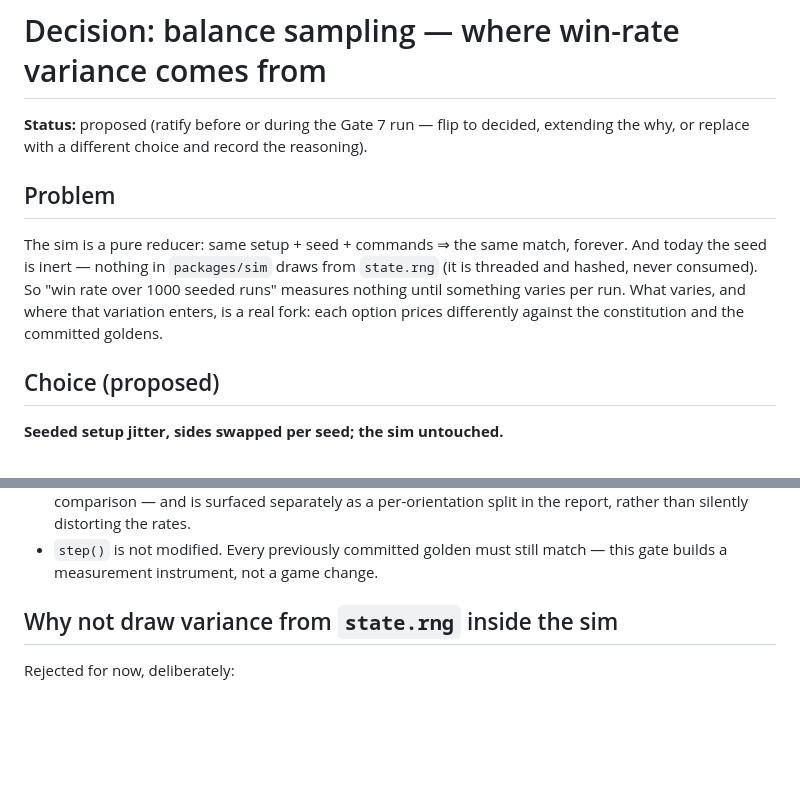
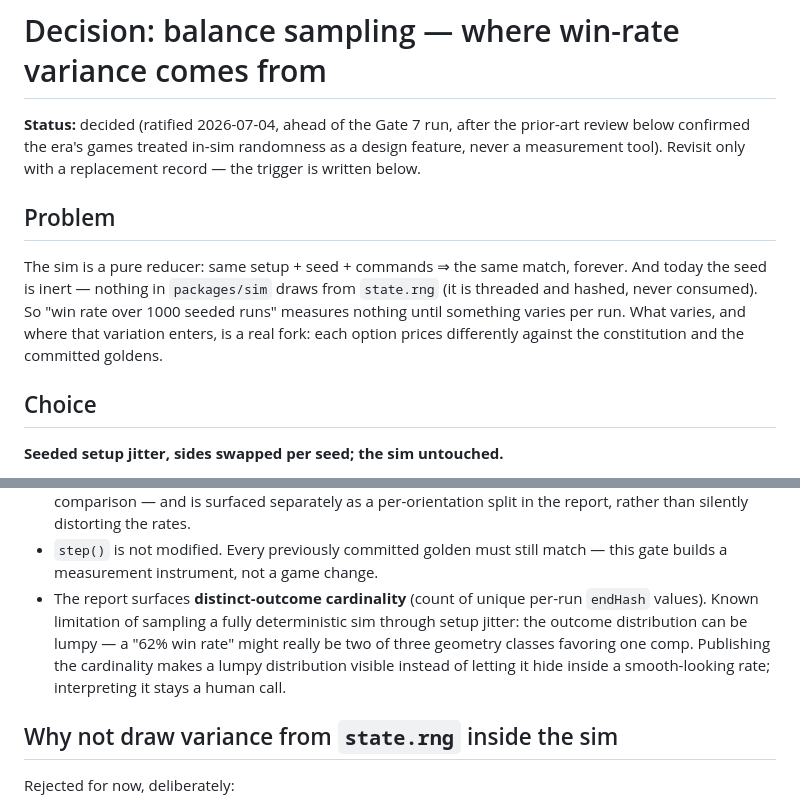
Before and after one commit to colin-prologue/rts-proto, a Markdown page: docs/decisions/balance-sampling.md, 2 parts joined by grey strips. Drawn GitHub-style; blank space fills up the shorter version.

Commit message:
Ratify balance-sampling: setup jitter, swapped sides, sim untouched
Flipped to decided after the prior-art review: BW, C&C, WC3, and AoE2
all ran seeded synced in-sim randomness, but always as a game-design
feature — none let a measurement tool dictate sim changes, and none
balance-tested by simulation at all. The revisit trigger stands: era-
style in-sim randomness (miss chance, scatter, dice) is welcome later
as its own design record with re-recorded goldens, and the harness
absorbs it unchanged.

Ratification adds one clause: the report must surface distinct-outcome
cardinality (unique endHash count), because sampling a deterministic
sim through setup jitter can produce lumpy distributions — a smooth-
looking win rate resting on a few geometry classes. Publishing the
count makes that visible; judging it stays human. Build-plan report
shape updated to match.

gate:7 now passes its ratification contract; the six implementation
contracts remain red for the goal run.

Co-Authored-By: Claude Fable 5 <noreply@anthropic.com>

```diff
--- a/docs/decisions/balance-sampling.md
+++ b/docs/decisions/balance-sampling.md
@@ -1,7 +1,8 @@
 # Decision: balance sampling — where win-rate variance comes from
 
-**Status:** proposed (ratify before or during the Gate 7 run — flip to decided, extending the
-why, or replace with a different choice and record the reasoning).
+**Status:** decided (ratified 2026-07-04, ahead of the Gate 7 run, after the prior-art review
+below confirmed the era's games treated in-sim randomness as a design feature, never a
+measurement tool). Revisit only with a replacement record — the trigger is written below.
 
 ## Problem
 
@@ -11,7 +12,7 @@ consumed). So "win rate over 1000 seeded runs" measures nothing until something
 What varies, and where that variation enters, is a real fork: each option prices differently
 against the constitution and the committed goldens.
 
-## Choice (proposed)
+## Choice
 
 **Seeded setup jitter, sides swapped per seed; the sim untouched.**
 
@@ -27,6 +28,11 @@ against the constitution and the committed goldens.
   rather than silently distorting the rates.
 - `step()` is not modified. Every previously committed golden must still match — this gate builds
   a measurement instrument, not a game change.
+- The report surfaces **distinct-outcome cardinality** (count of unique per-run `endHash`
+  values). Known limitation of sampling a fully deterministic sim through setup jitter: the
+  outcome distribution can be lumpy — a "62% win rate" might really be two of three geometry
+  classes favoring one comp. Publishing the cardinality makes a lumpy distribution visible
+  instead of letting it hide inside a smooth-looking rate; interpreting it stays a human call.
 
 ## Why not draw variance from `state.rng` inside the sim
 
```
Also changed, not shown: docs/build-plan.md (+2 -1 lines).
